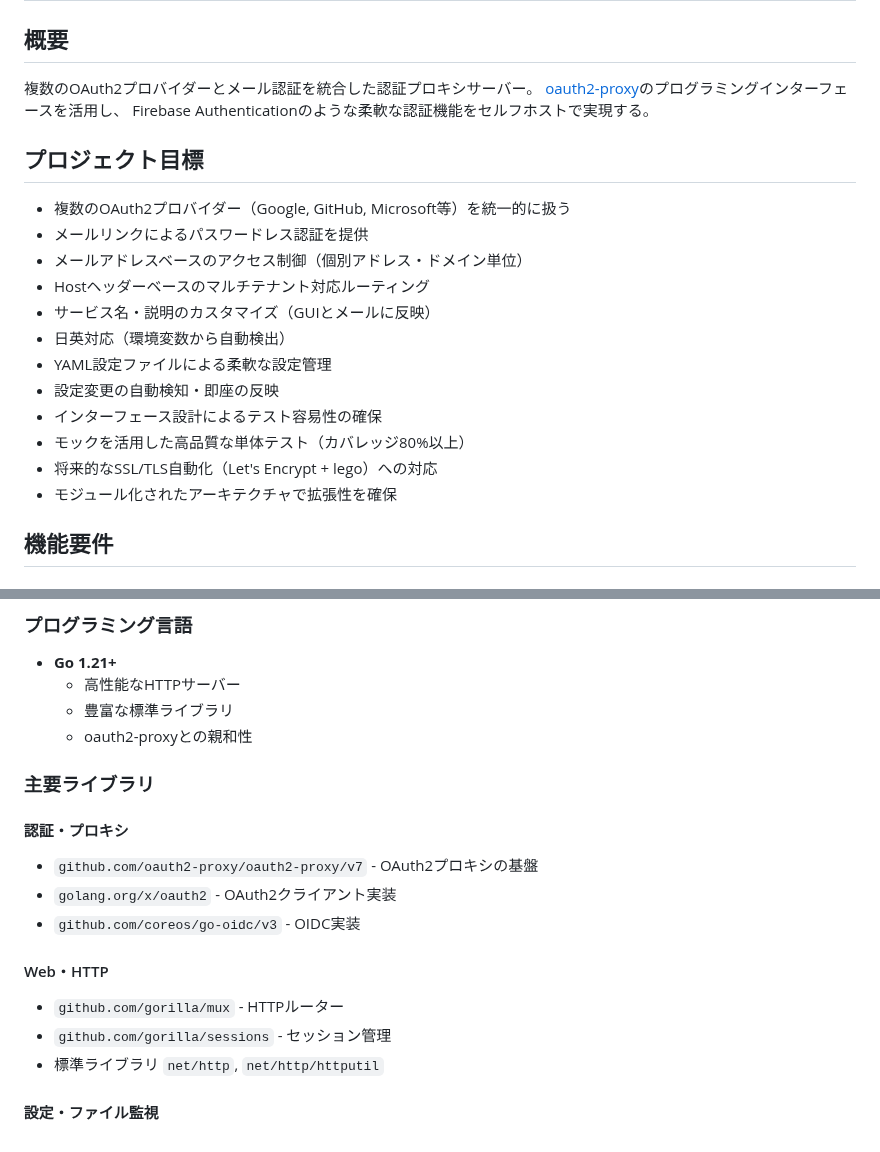
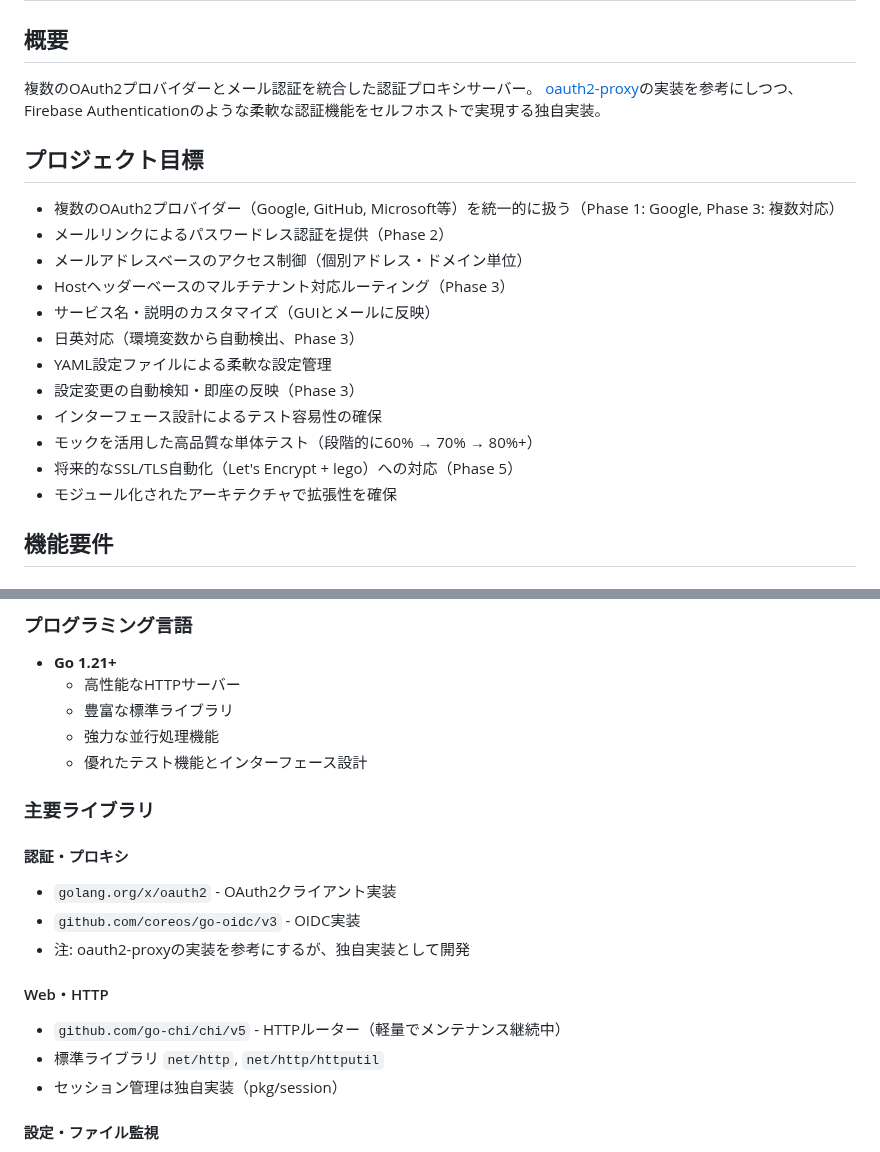
Before and after one commit to ideamans/chatbotgate, a Markdown page: PLAN.md, 2 parts joined by grey strips. Drawn GitHub-style.

```diff
--- a/PLAN.md
+++ b/PLAN.md
@@ -3,22 +3,22 @@
 ## 概要
 
 複数のOAuth2プロバイダーとメール認証を統合した認証プロキシサーバー。
-[oauth2-proxy](https://oauth2-proxy.github.io/oauth2-proxy/)のプログラミングインターフェースを活用し、
-Firebase Authenticationのような柔軟な認証機能をセルフホストで実現する。
+[oauth2-proxy](https://oauth2-proxy.github.io/oauth2-proxy/)の実装を参考にしつつ、
+Firebase Authenticationのような柔軟な認証機能をセルフホストで実現する独自実装。
 
 ## プロジェクト目標
 
-- 複数のOAuth2プロバイダー（Google, GitHub, Microsoft等）を統一的に扱う
-- メールリンクによるパスワードレス認証を提供
+- 複数のOAuth2プロバイダー（Google, GitHub, Microsoft等）を統一的に扱う（Phase 1: Google, Phase 3: 複数対応）
+- メールリンクによるパスワードレス認証を提供（Phase 2）
 - メールアドレスベースのアクセス制御（個別アドレス・ドメイン単位）
-- Hostヘッダーベースのマルチテナント対応ルーティング
+- Hostヘッダーベースのマルチテナント対応ルーティング（Phase 3）
 - サービス名・説明のカスタマイズ（GUIとメールに反映）
-- 日英対応（環境変数から自動検出）
+- 日英対応（環境変数から自動検出、Phase 3）
 - YAML設定ファイルによる柔軟な設定管理
-- 設定変更の自動検知・即座の反映
+- 設定変更の自動検知・即座の反映（Phase 3）
 - インターフェース設計によるテスト容易性の確保
-- モックを活用した高品質な単体テスト（カバレッジ80%以上）
-- 将来的なSSL/TLS自動化（Let's Encrypt + lego）への対応
+- モックを活用した高品質な単体テスト（段階的に60% → 70% → 80%+）
+- 将来的なSSL/TLS自動化（Let's Encrypt + lego）への対応（Phase 5）
 - モジュール化されたアーキテクチャで拡張性を確保
 
 ## 機能要件
@@ -99,19 +99,20 @@ Firebase Authenticationのような柔軟な認証機能をセルフホストで
 - **Go 1.21+**
   - 高性能なHTTPサーバー
   - 豊富な標準ライブラリ
-  - oauth2-proxyとの親和性
+  - 強力な並行処理機能
+  - 優れたテスト機能とインターフェース設計
 
 ### 主要ライブラリ
 
 #### 認証・プロキシ
-- `github.com/oauth2-proxy/oauth2-proxy/v7` - OAuth2プロキシの基盤
 - `golang.org/x/oauth2` - OAuth2クライアント実装
 - `github.com/coreos/go-oidc/v3` - OIDC実装
+- 注: oauth2-proxyの実装を参考にするが、独自実装として開発
 
 #### Web・HTTP
-- `github.com/gorilla/mux` - HTTPルーター
-- `github.com/gorilla/sessions` - セッション管理
+- `github.com/go-chi/chi/v5` - HTTPルーター（軽量でメンテナンス継続中）
 - 標準ライブラリ `net/http`, `net/http/httputil`
+- セッション管理は独自実装（pkg/session）
 
 #### 設定・ファイル監視
 - `gopkg.in/yaml.v3` - YAML設定ファイルのパース
```
Also changed, not shown: other parts of PLAN.md (+48 -28 lines).
